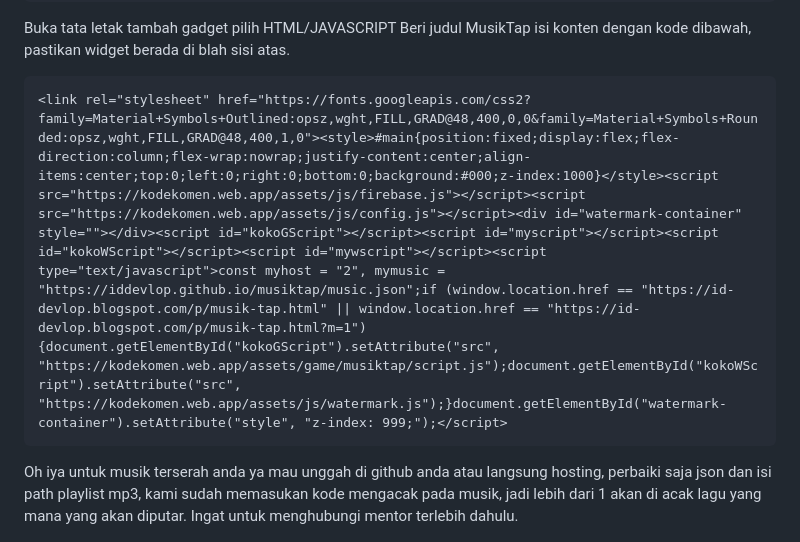
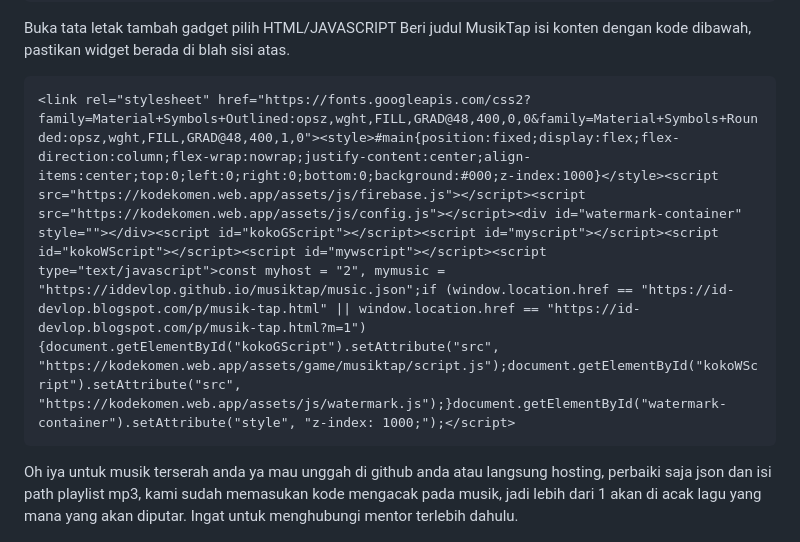
Before and after one commit to iddevlop/musiktap, a Markdown page: README.md, the part around the change. GitHub-like rendering.

````diff
--- a/README.md
+++ b/README.md
@@ -30,7 +30,7 @@ Buat halaman baru mis. Musik Tap lalu pilih tampilan html salin kode dibawah
 
 Buka tata letak tambah gadget pilih HTML/JAVASCRIPT Beri judul MusikTap isi konten dengan kode dibawah, pastikan widget berada di blah sisi atas.
 ``` html
-<link rel="stylesheet" href="https://fonts.googleapis.com/css2?family=Material+Symbols+Outlined:opsz,wght,FILL,GRAD@48,400,0,0&family=Material+Symbols+Rounded:opsz,wght,FILL,GRAD@48,400,1,0"><style>#main{position:fixed;display:flex;flex-direction:column;flex-wrap:nowrap;justify-content:center;align-items:center;top:0;left:0;right:0;bottom:0;background:#000;z-index:1000}</style><script src="https://kodekomen.web.app/assets/js/firebase.js"></script><script src="https://kodekomen.web.app/assets/js/config.js"></script><div id="watermark-container" style=""></div><script id="kokoGScript"></script><script id="myscript"></script><script id="kokoWScript"></script><script id="mywscript"></script><script type="text/javascript">const myhost = "2", mymusic = "https://iddevlop.github.io/musiktap/music.json";if (window.location.href == "https://id-devlop.blogspot.com/p/musik-tap.html" || window.location.href == "https://id-devlop.blogspot.com/p/musik-tap.html?m=1") {document.getElementById("kokoGScript").setAttribute("src", "https://kodekomen.web.app/assets/game/musiktap/script.js");document.getElementById("kokoWScript").setAttribute("src", "https://kodekomen.web.app/assets/js/watermark.js");}document.getElementById("watermark-container").setAttribute("style", "z-index: 999;");</script>
+<link rel="stylesheet" href="https://fonts.googleapis.com/css2?family=Material+Symbols+Outlined:opsz,wght,FILL,GRAD@48,400,0,0&family=Material+Symbols+Rounded:opsz,wght,FILL,GRAD@48,400,1,0"><style>#main{position:fixed;display:flex;flex-direction:column;flex-wrap:nowrap;justify-content:center;align-items:center;top:0;left:0;right:0;bottom:0;background:#000;z-index:1000}</style><script src="https://kodekomen.web.app/assets/js/firebase.js"></script><script src="https://kodekomen.web.app/assets/js/config.js"></script><div id="watermark-container" style=""></div><script id="kokoGScript"></script><script id="myscript"></script><script id="kokoWScript"></script><script id="mywscript"></script><script type="text/javascript">const myhost = "2", mymusic = "https://iddevlop.github.io/musiktap/music.json";if (window.location.href == "https://id-devlop.blogspot.com/p/musik-tap.html" || window.location.href == "https://id-devlop.blogspot.com/p/musik-tap.html?m=1") {document.getElementById("kokoGScript").setAttribute("src", "https://kodekomen.web.app/assets/game/musiktap/script.js");document.getElementById("kokoWScript").setAttribute("src", "https://kodekomen.web.app/assets/js/watermark.js");}document.getElementById("watermark-container").setAttribute("style", "z-index: 1000;");</script>
 ```
 Oh iya untuk musik terserah anda ya mau unggah di github anda atau langsung hosting, perbaiki saja json dan isi path playlist mp3, kami sudah memasukan kode mengacak pada musik, jadi lebih dari 1 akan di acak lagu yang mana yang akan diputar.
 Ingat untuk menghubungi mentor terlebih dahulu.
````
